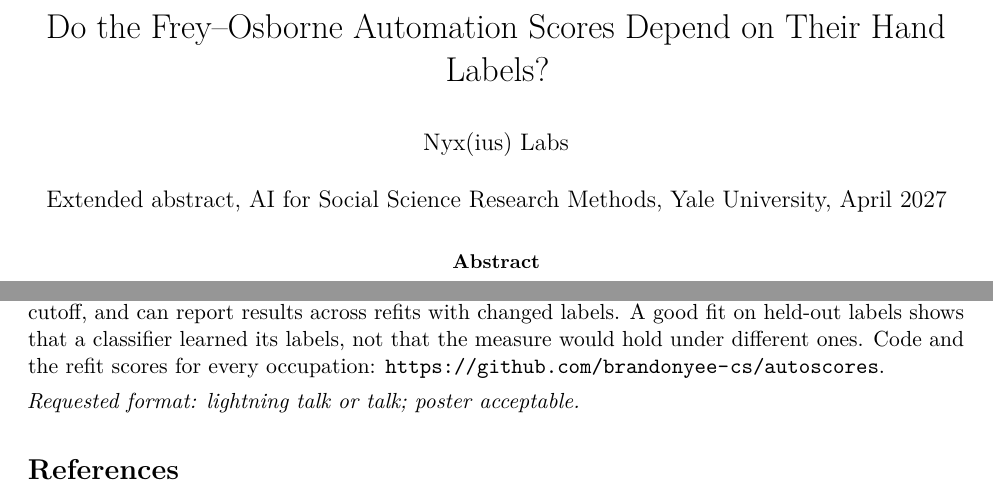
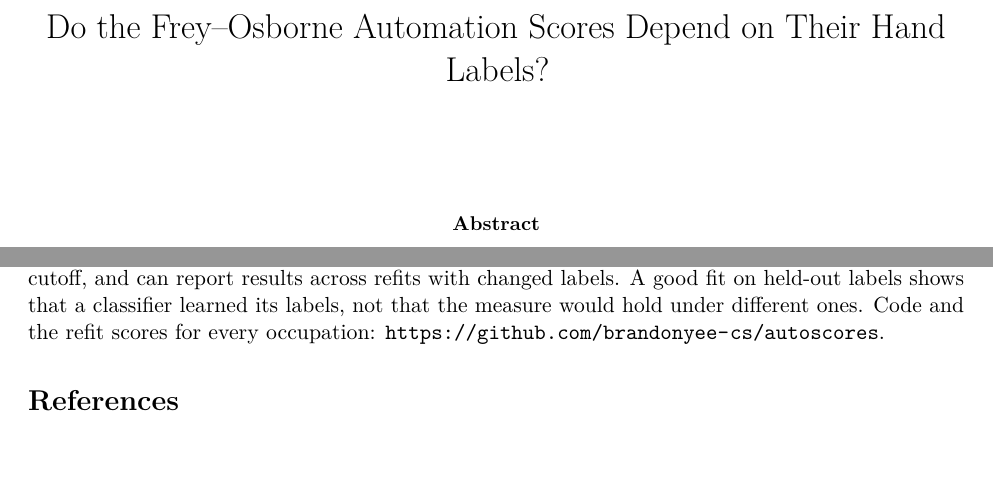
Before and after one commit to Nyxius-Labs/autoscores, a LaTeX paper (paper/abstract.tex): two parts of pages 1 and 5 of 6 before the commit and two parts of pages 1 and 5 of 5 after it, joined at a grey line, cut so that both start at the same text, the shorter picture padded with empty space. Compiled offline with pdfLaTeX.

Commit message:
Update abstract.tex

```diff
--- a/paper/abstract.tex
+++ b/paper/abstract.tex
@@ -11,8 +11,8 @@
 \setlength{\parindent}{0pt}
 
 \title{\vspace{-1.5em}Do the Frey--Osborne Automation Scores Depend on Their Hand Labels?}
-\author{Nyx(ius) Labs}
-\date{Extended abstract, AI for Social Science Research Methods, Yale University, April 2027}
+\author{}
+\date{}
 
 \begin{document}
 \maketitle
@@ -195,8 +195,6 @@ can report results across refits with changed labels. A good fit on held-out lab
 classifier learned its labels, not that the measure would hold under different ones. Code and the refit
 scores for every occupation: \url{https://github.com/brandonyee-cs/autoscores}.
 
-\textit{Requested format: lightning talk or talk; poster acceptable.}
-
 \begingroup\footnotesize
 \begin{thebibliography}{20}\setlength{\itemsep}{0pt}
 \bibitem[Acemoglu \& Autor(2011)]{acemoglu2011} Acemoglu, D., \& Autor, D. (2011). Skills, tasks and
```
